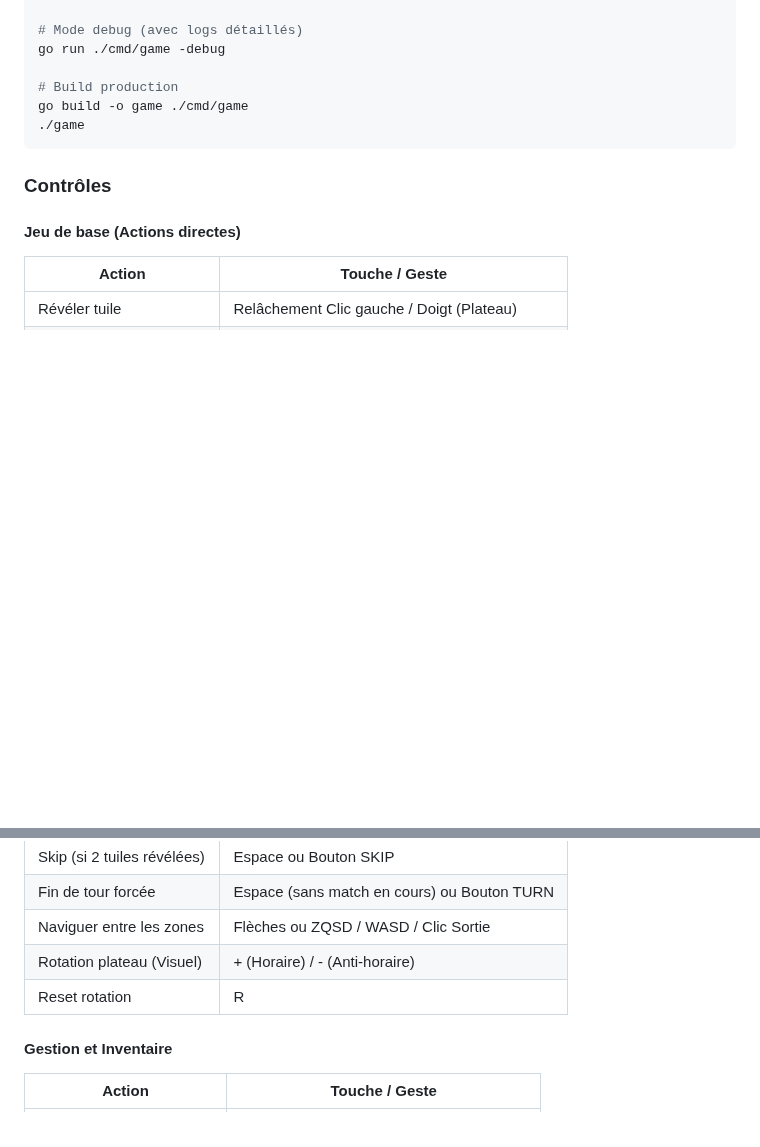
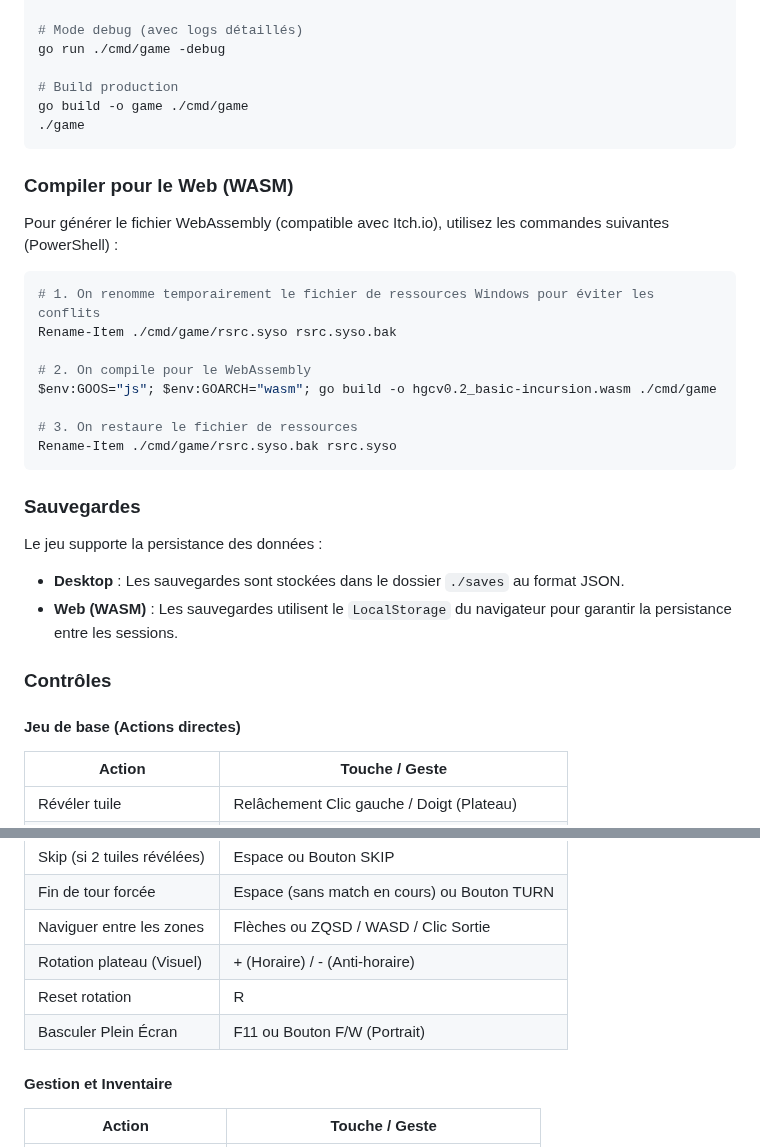
Before and after one commit to LIannhic/hunter-gatherers-concentration, a Markdown page: README.md, 2 parts joined by grey strips. Rendered like a GitHub page; blank space fills up the shorter version.

Commit message:
docs: update README, domain docs, and ARCHITECTURE with WASM build details

````diff
--- a/README.md
+++ b/README.md
@@ -322,6 +322,27 @@ go build -o game ./cmd/game
 ./game
 ```
 
+### Compiler pour le Web (WASM)
+
+Pour générer le fichier WebAssembly (compatible avec Itch.io), utilisez les commandes suivantes (PowerShell) :
+
+```powershell
+# 1. On renomme temporairement le fichier de ressources Windows pour éviter les conflits
+Rename-Item ./cmd/game/rsrc.syso rsrc.syso.bak
+
+# 2. On compile pour le WebAssembly
+$env:GOOS="js"; $env:GOARCH="wasm"; go build -o hgcv0.2_basic-incursion.wasm ./cmd/game
+
+# 3. On restaure le fichier de ressources
+Rename-Item ./cmd/game/rsrc.syso.bak rsrc.syso
+```
+
+### Sauvegardes
+
+Le jeu supporte la persistance des données :
+- **Desktop** : Les sauvegardes sont stockées dans le dossier `./saves` au format JSON.
+- **Web (WASM)** : Les sauvegardes utilisent le `LocalStorage` du navigateur pour garantir la persistance entre les sessions.
+
 ### Contrôles
 
 #### Jeu de base (Actions directes)
@@ -337,6 +358,7 @@ go build -o game ./cmd/game
 | Naviguer entre les zones | Flèches ou ZQSD / WASD / Clic Sortie |
 | Rotation plateau (Visuel) | + (Horaire) / - (Anti-horaire) |
 | Reset rotation | R |
+| Basculer Plein Écran | F11 ou Bouton F/W (Portrait) |
 
 #### Gestion et Inventaire
 
````
Also changed, not shown: ARCHITECTURE.md (+9 -3 lines), internal/domain/README.md (+24 -0 lines).
